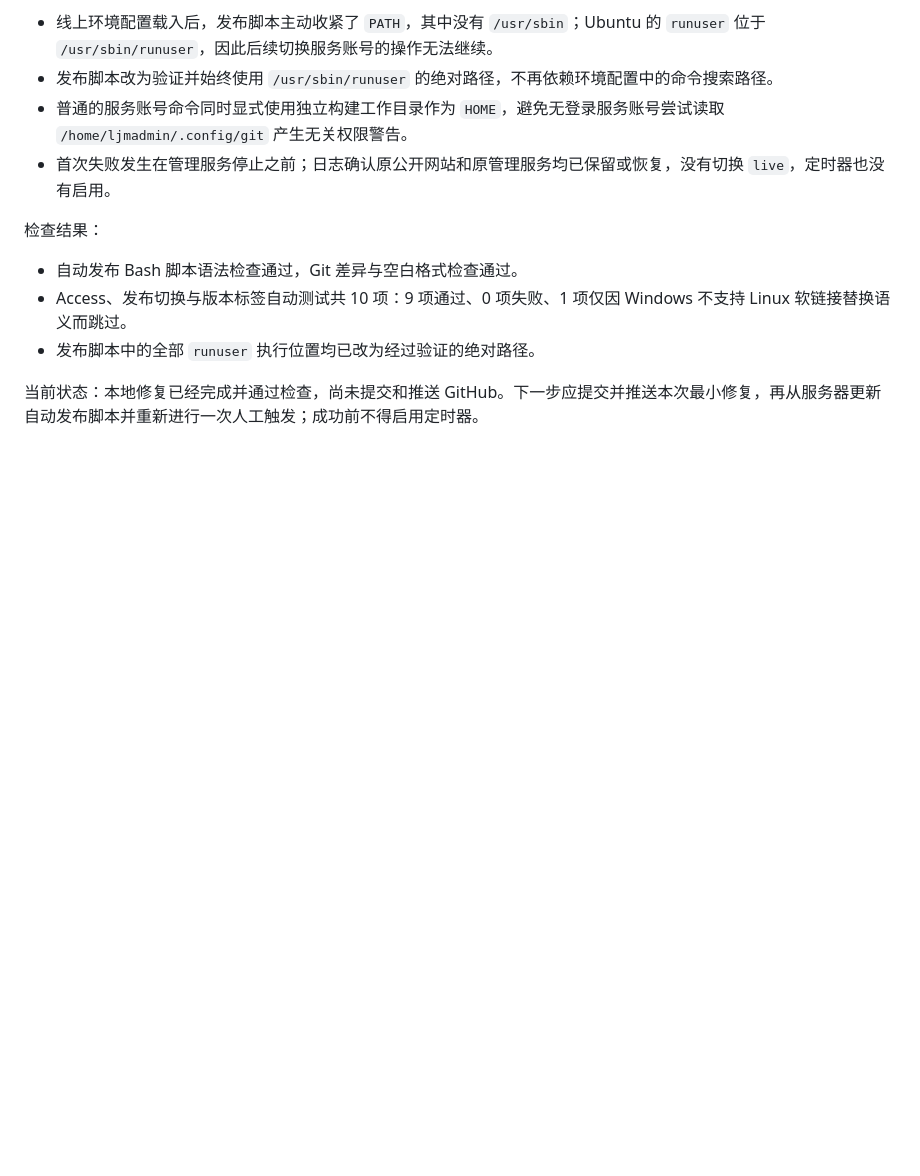
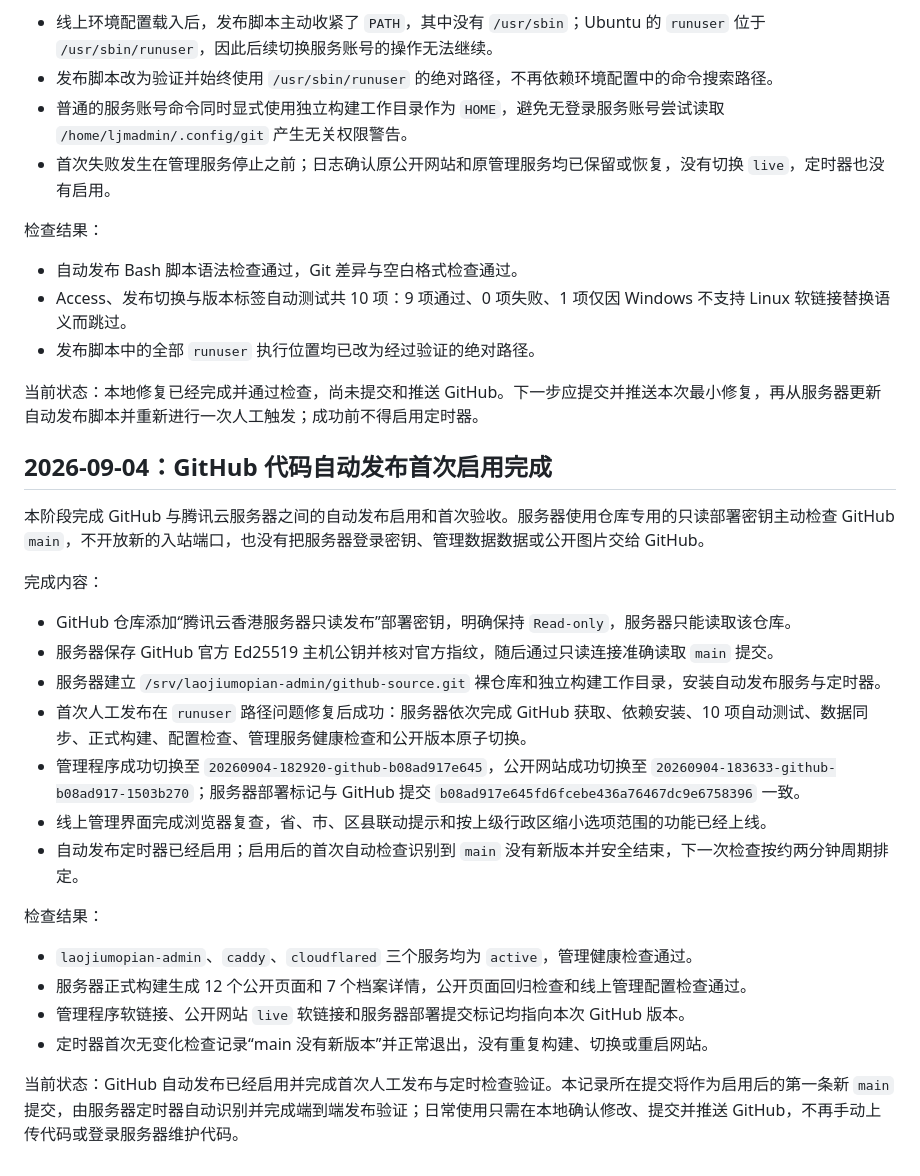
Before and after one commit to jedchan0613/laojiu-mopian, a Markdown page: docs/development-log.md, the part around the change. Drawn GitHub-style; blank space fills up the shorter version.

Commit message:
记录GitHub自动发布启用结果

```diff
--- a/docs/development-log.md
+++ b/docs/development-log.md
@@ -1838,3 +1838,26 @@
 - 发布脚本中的全部 `runuser` 执行位置均已改为经过验证的绝对路径。
 
 当前状态：本地修复已经完成并通过检查，尚未提交和推送 GitHub。下一步应提交并推送本次最小修复，再从服务器更新自动发布脚本并重新进行一次人工触发；成功前不得启用定时器。
+
+## 2026-09-04：GitHub 代码自动发布首次启用完成
+
+本阶段完成 GitHub 与腾讯云服务器之间的自动发布启用和首次验收。服务器使用仓库专用的只读部署密钥主动检查 GitHub `main`，不开放新的入站端口，也没有把服务器登录密钥、管理数据数据或公开图片交给 GitHub。
+
+完成内容：
+
+- GitHub 仓库添加“腾讯云香港服务器只读发布”部署密钥，明确保持 `Read-only`，服务器只能读取该仓库。
+- 服务器保存 GitHub 官方 Ed25519 主机公钥并核对官方指纹，随后通过只读连接准确读取 `main` 提交。
+- 服务器建立 `/srv/laojiumopian-admin/github-source.git` 裸仓库和独立构建工作目录，安装自动发布服务与定时器。
+- 首次人工发布在 `runuser` 路径问题修复后成功：服务器依次完成 GitHub 获取、依赖安装、10 项自动测试、数据同步、正式构建、配置检查、管理服务健康检查和公开版本原子切换。
+- 管理程序成功切换至 `20260904-182920-github-b08ad917e645`，公开网站成功切换至 `20260904-183633-github-b08ad917-1503b270`；服务器部署标记与 GitHub 提交 `b08ad917e645fd6fcebe436a76467dc9e6758396` 一致。
+- 线上管理界面完成浏览器复查，省、市、区县联动提示和按上级行政区缩小选项范围的功能已经上线。
+- 自动发布定时器已经启用；启用后的首次自动检查识别到 `main` 没有新版本并安全结束，下一次检查按约两分钟周期排定。
+
+检查结果：
+
+- `laojiumopian-admin`、`caddy`、`cloudflared` 三个服务均为 `active`，管理健康检查通过。
+- 服务器正式构建生成 12 个公开页面和 7 个档案详情，公开页面回归检查和线上管理配置检查通过。
+- 管理程序软链接、公开网站 `live` 软链接和服务器部署提交标记均指向本次 GitHub 版本。
+- 定时器首次无变化检查记录“main 没有新版本”并正常退出，没有重复构建、切换或重启网站。
+
+当前状态：GitHub 自动发布已经启用并完成首次人工发布与定时检查验证。本记录所在提交将作为启用后的第一条新 `main` 提交，由服务器定时器自动识别并完成端到端发布验证；日常使用只需在本地确认修改、提交并推送 GitHub，不再手动上传代码或登录服务器维护代码。
```
